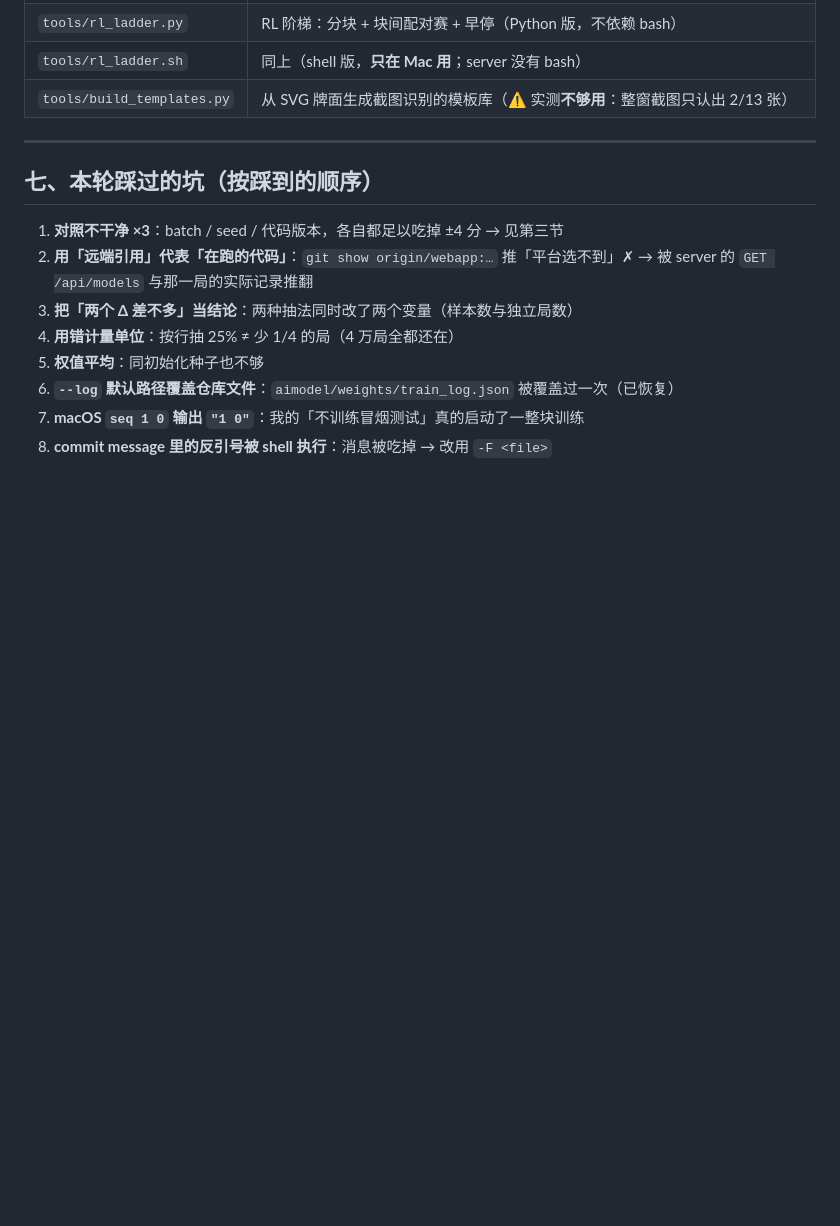
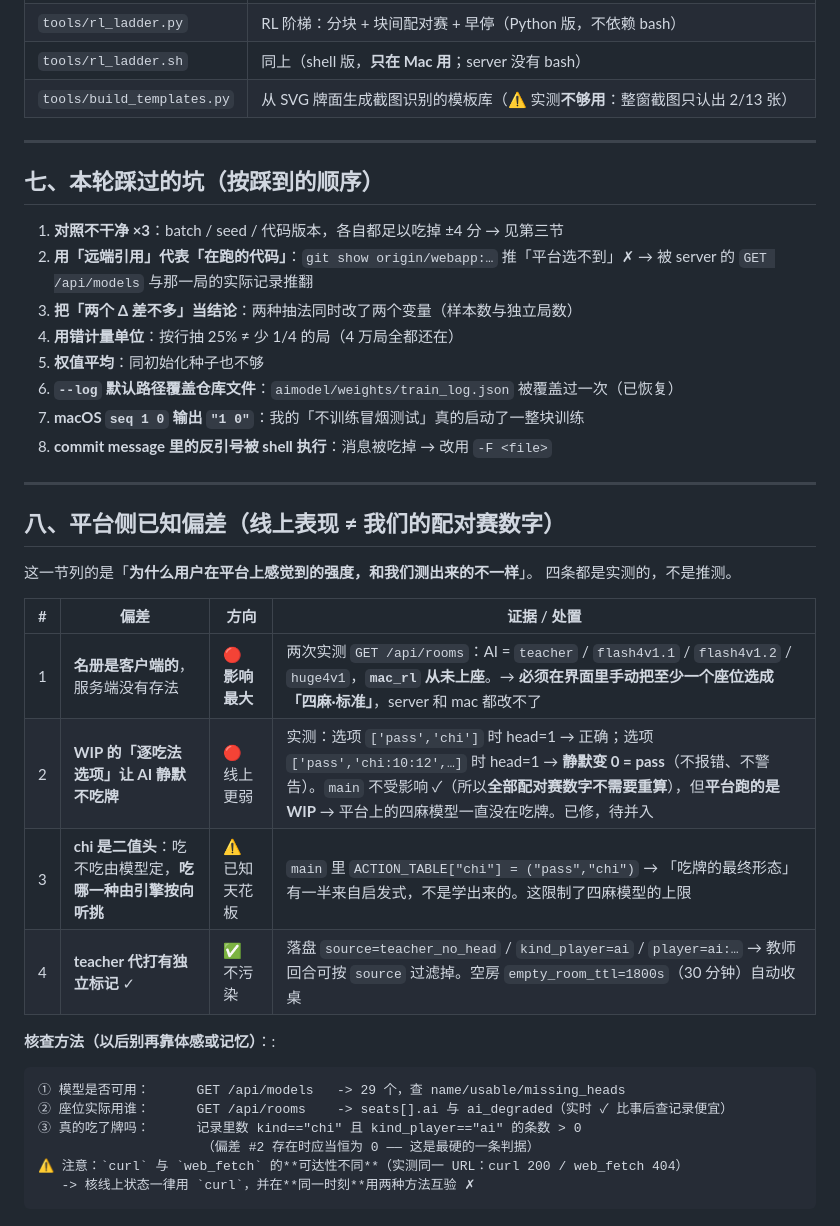
Before and after one commit to why012123/potatomaj, a Markdown page: docs/四麻训练结论-2026-10-20.md, the part around the change. Rendered like a GitHub page; blank space fills up the shorter version.

Commit message:
docs: 新增第八节「平台侧已知偏差（线上表现 ≠ 配对赛数字）」
四条都是实测的，解释「用户在平台上感觉到的强度，和我们测出来的不一样」：

1. 名册是客户端的，服务端没有存法 -> 影响最大
   两次实测 GET /api/rooms：AI = teacher / flash4v1.1 / flash4v1.2 / huge4v1
   mac_rl 从未上座 -> 必须在界面里手动把至少一个座位选成「四麻·标准」
   （server 和 mac 都改不了，这是用户动作）

2. WIP 的「逐吃法选项」让 AI 静默不吃牌 -> 线上更弱
   实测：选项 ['pass','chi'] 时 head=1 正确；['pass','chi:10:12',...] 时 head=1 静默变 0=pass
   main 不受影响（所以全部配对赛数字不需重算），但平台跑的是 WIP
   -> 平台上的四麻模型一直没在吃牌；已修，待并入

3. chi 是二值头：吃不吃由模型定，吃哪一种由引擎按向听挑 -> 已知天花板
   「吃牌的最终形态」有一半来自启发式，不是学出来的

4. teacher 代打有独立标记（source=teacher_no_head / kind_player=ai）-> 不污染
   空房 empty_room_ttl=1800s（30 分钟）自动收桌

另附核查方法：/api/models 查可用、/api/rooms 查座位实际用谁（实时）、
记录里数 kind==chi 且 kind_player==ai（偏差 2 存在时应恒为 0，最硬的判据）。
并记一条工具坑：curl 与 web_fetch 可达性不同（同一 URL 实测 curl 200 / web_fetch 404），
核线上状态一律用 curl，并在同一时刻用两种方法互验。

````diff
--- a/docs/四麻训练结论-2026-10-20.md
+++ b/docs/四麻训练结论-2026-10-20.md
@@ -120,3 +120,28 @@
 6. **`--log` 默认路径覆盖仓库文件**：`aimodel/weights/train_log.json` 被覆盖过一次（已恢复）
 7. **macOS `seq 1 0` 输出 `"1 0"`**：我的「不训练冒烟测试」真的启动了一整块训练
 8. **commit message 里的反引号被 shell 执行**：消息被吃掉 → 改用 `-F <file>`
+
+---
+
+## 八、平台侧已知偏差（**线上表现 ≠ 我们的配对赛数字**）
+
+这一节列的是「**为什么用户在平台上感觉到的强度，和我们测出来的不一样**」。
+四条都是实测的，不是推测。
+
+| # | 偏差 | 方向 | 证据 / 处置 |
+|---|---|---|---|
+| 1 | **名册是客户端的**，服务端没有存法 | 🔴 **影响最大** | 两次实测 `GET /api/rooms`：AI = `teacher` / `flash4v1.1` / `flash4v1.2` / `huge4v1`，**`mac_rl` 从未上座**。→ **必须在界面里手动把至少一个座位选成「四麻·标准」**，server 和 mac 都改不了 |
+| 2 | **WIP 的「逐吃法选项」让 AI 静默不吃牌** | 🔴 线上更弱 | 实测：选项 `['pass','chi']` 时 head=1 → 正确；选项 `['pass','chi:10:12',…]` 时 head=1 → **静默变 0 = pass**（不报错、不警告）。`main` 不受影响 ✓（所以**全部配对赛数字不需要重算**），但**平台跑的是 WIP** → 平台上的四麻模型一直没在吃牌。已修，待并入 |
+| 3 | **chi 是二值头**：吃不吃由模型定，**吃哪一种由引擎按向听挑** | ⚠️ 已知天花板 | `main` 里 `ACTION_TABLE["chi"] = ("pass","chi")` → 「吃牌的最终形态」有一半来自启发式，不是学出来的。这限制了四麻模型的上限 |
+| 4 | **teacher 代打有独立标记** ✓ | ✅ 不污染 | 落盘 `source=teacher_no_head` / `kind_player=ai` / `player=ai:…` → 教师回合可按 `source` 过滤掉。空房 `empty_room_ttl=1800s`（30 分钟）自动收桌 |
+
+**核查方法（以后别再靠体感或记忆）**：:
+
+```
+① 模型是否可用：      GET /api/models   -> 29 个，查 name/usable/missing_heads
+② 座位实际用谁：      GET /api/rooms    -> seats[].ai 与 ai_degraded（实时 ✓ 比事后查记录便宜）
+③ 真的吃了牌吗：      记录里数 kind=="chi" 且 kind_player=="ai" 的条数 > 0
+                     （偏差 #2 存在时应当恒为 0 —— 这是最硬的一条判据）
+⚠️ 注意：`curl` 与 `web_fetch` 的**可达性不同**（实测同一 URL：curl 200 / web_fetch 404）
+   -> 核线上状态一律用 `curl`，并在**同一时刻**用两种方法互验 ✗
+```
````
